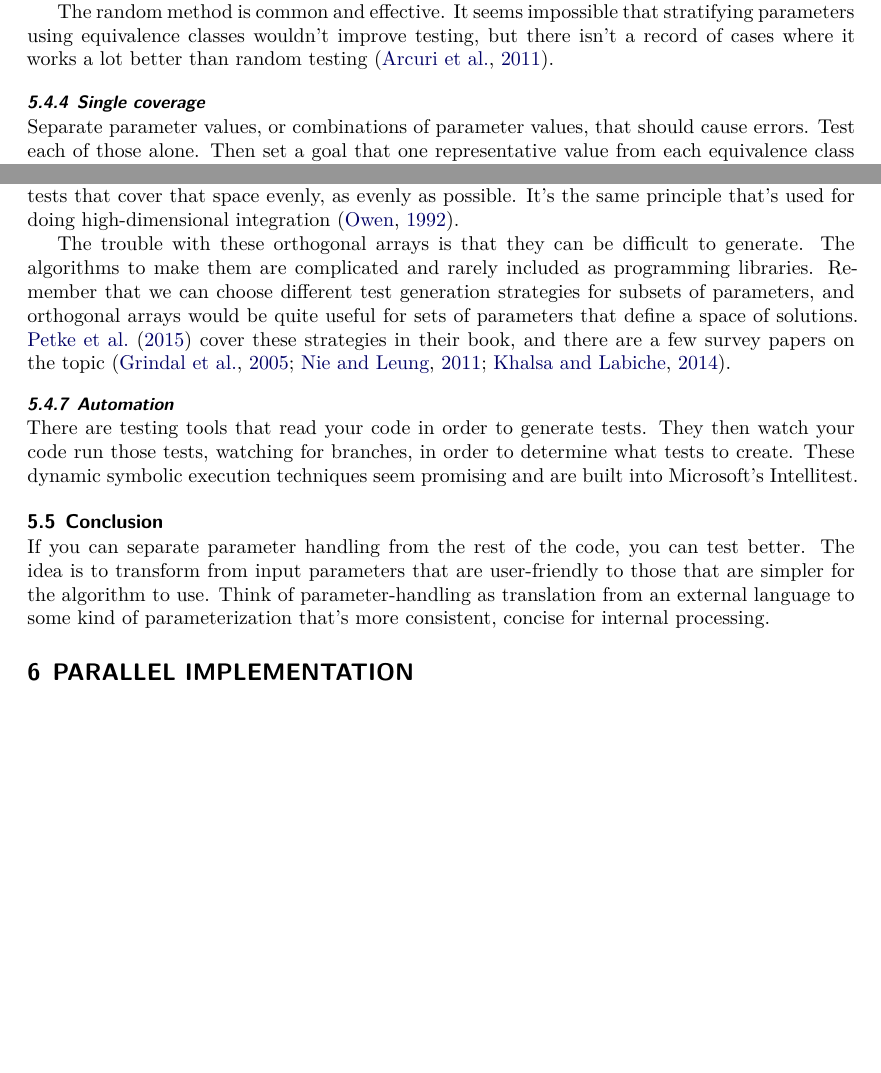
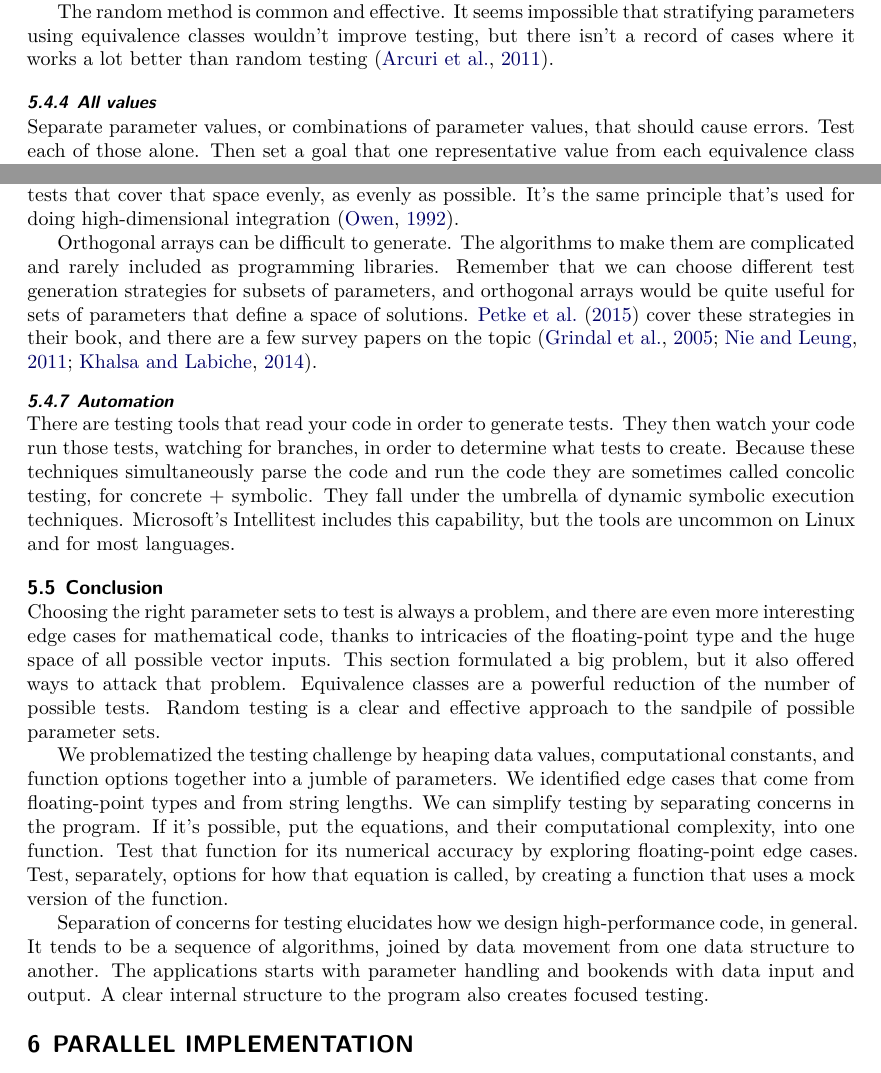
Before and after one commit to adolgert/test-scientific-code, a LaTeX document (paper/tsci.tex): two parts of pages 14 and 15 of 28, joined at a grey line, cut so that both start at the same text, the shorter picture padded with empty space. Compiled offline with XeLaTeX.

Commit message:
end of section on parameters

```diff
--- a/paper/tsci.tex
+++ b/paper/tsci.tex
@@ -1185,7 +1185,7 @@ improve testing, but there isn't a record of cases where
 it works a lot better than random testing~\citep{arcuri2011random}.
 
 
-\subsubsection{Single coverage}
+\subsubsection{All values}
 
 Separate parameter values, or combinations of parameter values,
 that should cause errors. Test each of those alone.
@@ -1239,7 +1239,7 @@ We can choose tests that cover that space evenly, as evenly
 as possible. It's the same principle that's used for doing
 high-dimensional integration~\citep{Owen1992}.
 
-The trouble with these orthogonal arrays is that they can
+Orthogonal arrays can
 be difficult to generate. The algorithms to make them
 are complicated and rarely included as programming libraries.
 Remember that we can choose different test generation strategies
@@ -1255,20 +1255,42 @@ and there are a few survey papers on the topic~\citep{grindal2005,nie2011survey,
 There are testing tools that read your code in order to
 generate tests. They then watch your code run those tests,
 watching for branches, in order to determine what tests
-to create. These dynamic symbolic execution techniques seem
-promising and are built into Microsoft's Intellitest.
+to create. Because these techniques simultaneously parse the
+code and run the code they are sometimes called concolic testing,
+for concrete + symbolic. They fall under the umbrella of
+dynamic symbolic execution techniques. Microsoft's Intellitest
+includes this capability, but the tools are uncommon on
+Linux and for most languages.
 
 
 \subsection{Conclusion}
-If you can separate parameter handling from the rest of the code,
-you can test better. The idea is to transform from input parameters
-that are user-friendly to those that are simpler for the algorithm
-to use.
-Think of parameter-handling as translation from an external
-     language to some kind of parameterization that's more
-     consistent, concise for internal processing.
-
-
+
+Choosing the right parameter sets to test is always a problem,
+and there are even more interesting edge cases for mathematical
+code, thanks to intricacies of the floating-point type and
+the huge space of all possible vector inputs. This section
+formulated a big problem, but it also offered ways to attack
+that problem. Equivalence classes are a powerful reduction of
+the number of possible tests. Random testing is a clear and
+effective approach to the sandpile of possible parameter sets.
+
+We problematized the testing challenge by heaping data values,
+computational constants, and function options together into
+a jumble of parameters. We identified edge cases that come from
+floating-point types and from string lengths. We can simplify
+testing by separating concerns in the program. If it's possible,
+put the equations, and their computational complexity, into
+one function. Test that function for its numerical accuracy by
+exploring floating-point edge cases. Test, separately,
+options for how that equation is called, by creating a function
+that uses a mock version of the function.
+
+Separation of concerns for testing elucidates how we design
+high-performance code, in general. It tends to be a sequence
+of algorithms, joined by data movement from one data structure
+to another. The applications starts with parameter handling
+and bookends with data input and output. A clear internal structure
+to the program also creates focused testing.
 
 
 \section{Parallel implementation}\label{sec:parallel-implementation}
```
